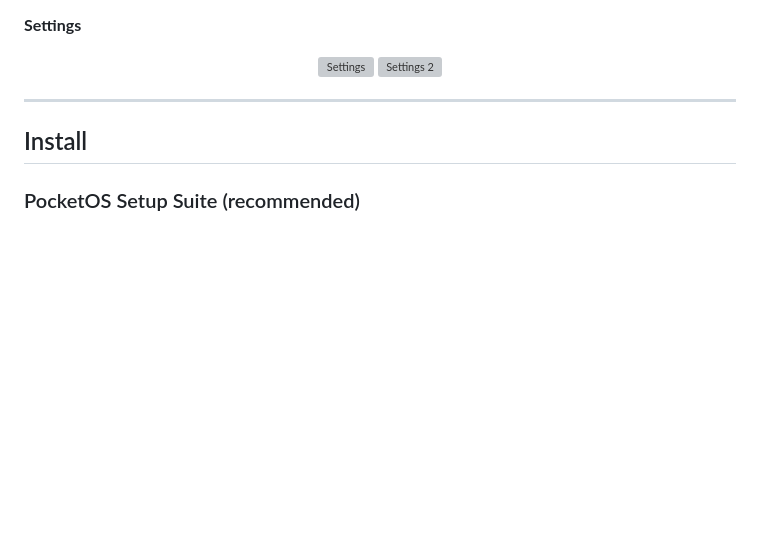
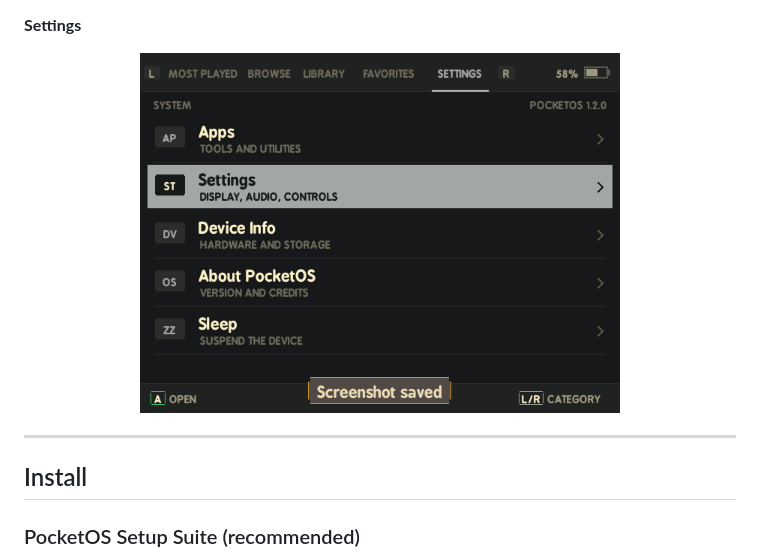
Before and after one commit to BigCatMellow/PocketOS, a Markdown page: README.md, the part around the change printed below. Rendered like a GitHub page; pictures changed too: screenshots/5_Settings.png (added); blank space fills up the shorter version; grey boxes are pictures that could not be loaded.

Commit message:
docs: refresh README screenshots

```diff
--- a/README.md
+++ b/README.md
@@ -45,8 +32,7 @@ Requires Onion OS to be installed first. If you haven't set that up yet, grab it
 
 **Settings**
 <p align="center">
-  <img src="screenshots/08 - Settings.png" width="480" alt="Settings">
-  <img src="screenshots/09 - Settings 2.png" width="480" alt="Settings 2">
+  <img src="screenshots/5_Settings.png" width="480" alt="Settings">
 </p>
 
 ---
```
Also changed, not shown: other parts of README.md (+7 -20 lines), screenshots/1_Most_Played.png (added), screenshots/2_Browse.png (added), screenshots/3_Library.png (added), screenshots/4_Favorties.png (added).
